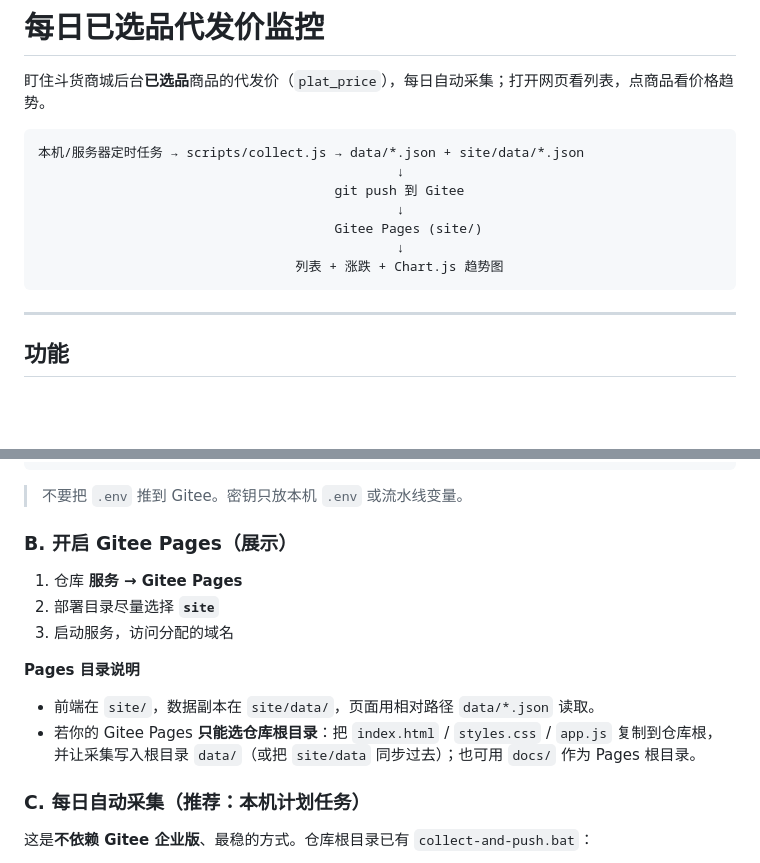
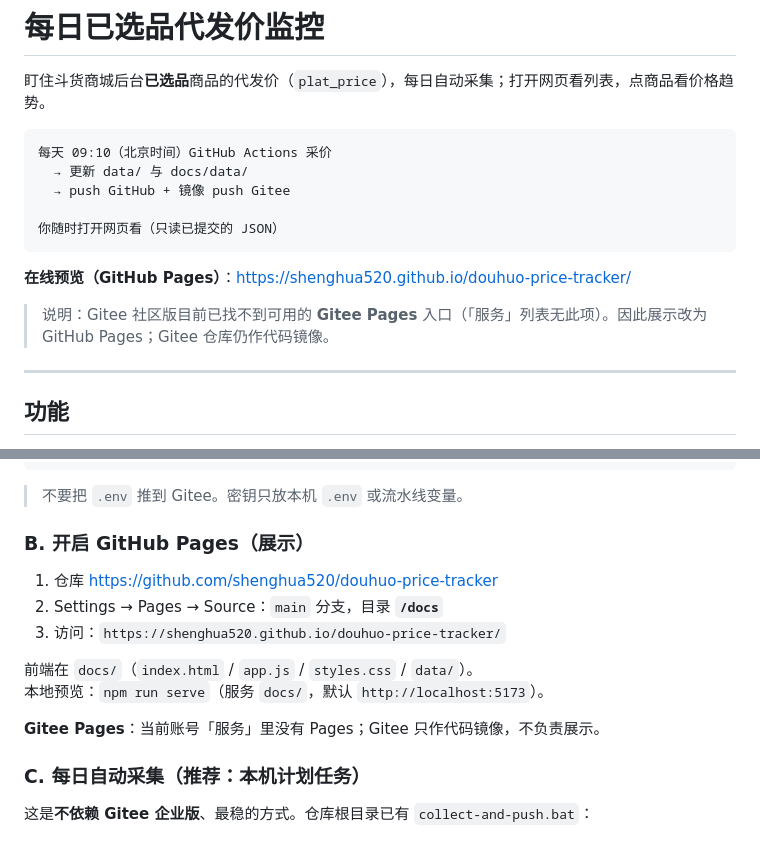
Before and after one commit to shenghua520/douhuo-price-tracker, a Markdown page: README.md, 2 parts joined by grey strips. Drawn GitHub-style; blank space fills up the shorter version.

Commit message:
docs: use GitHub Pages; note Gitee Pages unavailable

````diff
--- a/README.md
+++ b/README.md
@@ -3,14 +3,16 @@
 盯住斗货商城后台**已选品**商品的代发价（`plat_price`），每日自动采集；打开网页看列表，点商品看价格趋势。
 
 ```
-本机/服务器定时任务 → scripts/collect.js → data/*.json + site/data/*.json
-                                              ↓
-                                      git push 到 Gitee
-                                              ↓
-                                      Gitee Pages (site/)
-                                              ↓
-                                 列表 + 涨跌 + Chart.js 趋势图
+每天 09:10（北京时间）GitHub Actions 采价
+  → 更新 data/ 与 docs/data/
+  → push GitHub + 镜像 push Gitee
+
+你随时打开网页看（只读已提交的 JSON）
 ```
+
+**在线预览（GitHub Pages）**：https://shenghua520.github.io/douhuo-price-tracker/
+
+> 说明：Gitee 社区版目前已找不到可用的 **Gitee Pages** 入口（「服务」列表无此项）。因此展示改为 GitHub Pages；Gitee 仓库仍作代码镜像。
 
 ---
 
@@ -91,16 +93,16 @@ git push -u origin main
 
 > 不要把 `.env` 推到 Gitee。密钥只放本机 `.env` 或流水线变量。
 
-### B. 开启 Gitee Pages（展示）
+### B. 开启 GitHub Pages（展示）
 
-1. 仓库 **服务 → Gitee Pages**
-2. 部署目录尽量选择 **`site`**
-3. 启动服务，访问分配的域名
+1. 仓库 https://github.com/shenghua520/douhuo-price-tracker
+2. Settings → Pages → Source：`main` 分支，目录 **`/docs`**
+3. 访问：`https://shenghua520.github.io/douhuo-price-tracker/`
 
-**Pages 目录说明**
+前端在 `docs/`（`index.html` / `app.js` / `styles.css` / `data/`）。
+本地预览：`npm run serve`（服务 `docs/`，默认 `http://localhost:5173`）。
 
-- 前端在 `site/`，数据副本在 `site/data/`，页面用相对路径 `data/*.json` 读取。
-- 若你的 Gitee Pages **只能选仓库根目录**：把 `index.html` / `styles.css` / `app.js` 复制到仓库根，并让采集写入根目录 `data/`（或把 `site/data` 同步过去）；也可用 `docs/` 作为 Pages 根目录。
+**Gitee Pages**：当前账号「服务」里没有 Pages；Gitee 只作代码镜像，不负责展示。
 
 ### C. 每日自动采集（推荐：本机计划任务）
 
````
